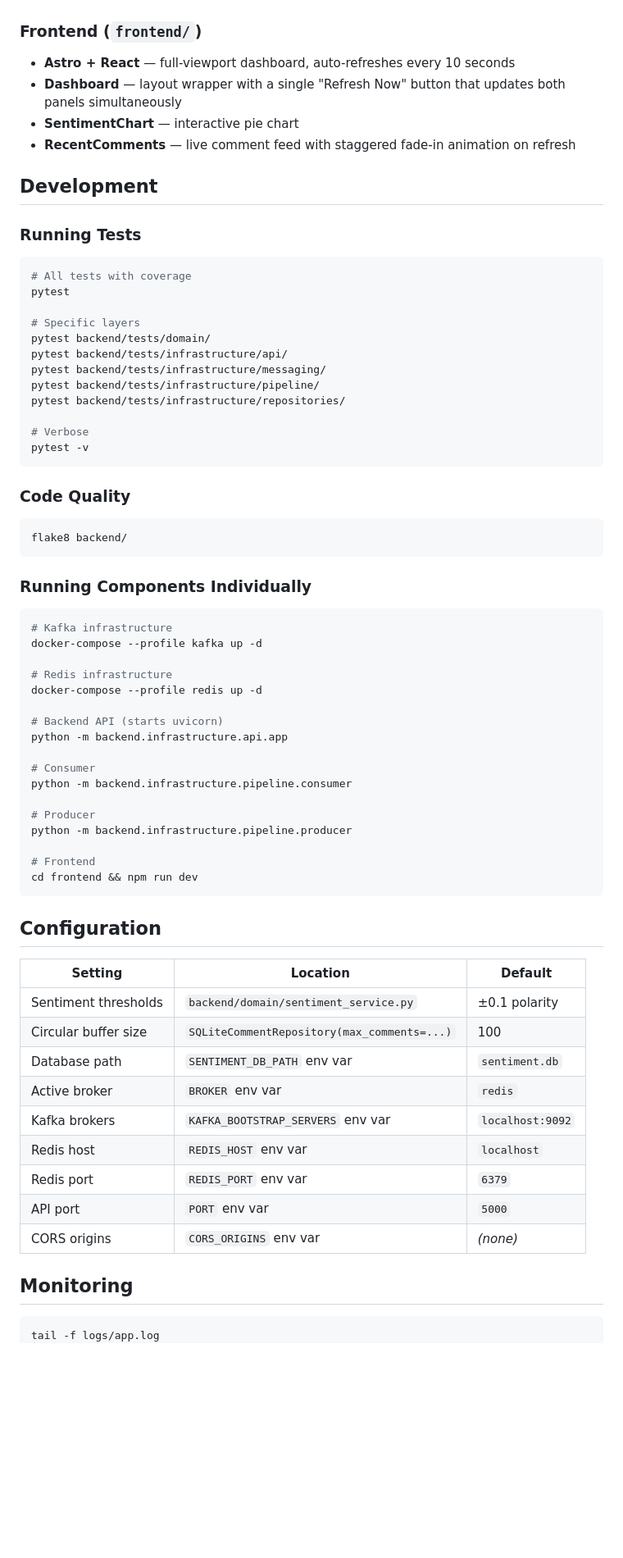
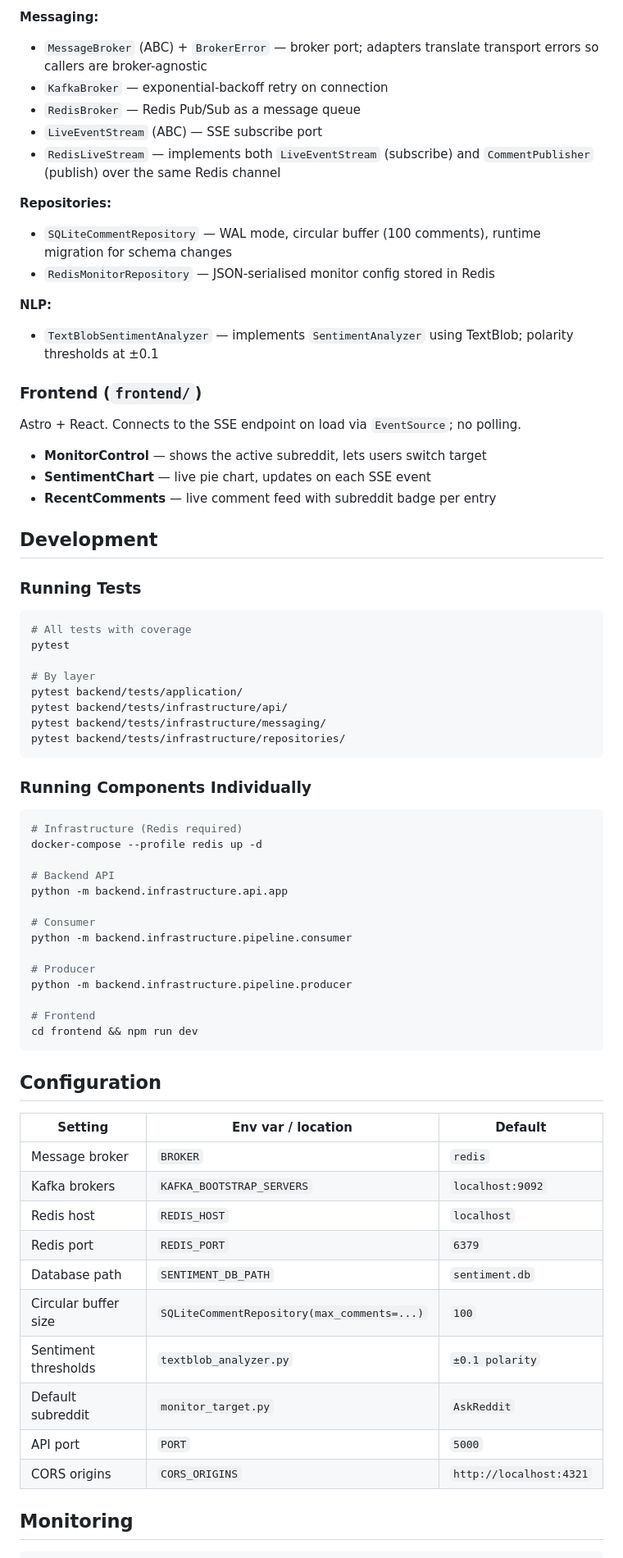
Before and after one commit to sharem/sentiment-analyzer, a Markdown page: README.md, the part around one of its changes. Shown at 82% size. Drawn GitHub-style; blank space fills up the shorter version.

````diff
--- a/README.md
+++ b/README.md
@@ -139,9 +161,24 @@ sentiment-analyzer/
+**Messaging:**
+- `MessageBroker` (ABC) + `BrokerError` — broker port; adapters translate transport errors so callers are broker-agnostic
+- `KafkaBroker` — exponential-backoff retry on connection
+- `RedisBroker` — Redis Pub/Sub as a message queue
+- `LiveEventStream` (ABC) — SSE subscribe port
+- `RedisLiveStream` — implements both `LiveEventStream` (subscribe) and `CommentPublisher` (publish) over the same Redis channel
+
+**Repositories:**
+- `SQLiteCommentRepository` — WAL mode, circular buffer (100 comments), runtime migration for schema changes
+- `RedisMonitorRepository` — JSON-serialised monitor config stored in Redis
+
+**NLP:**
+- `TextBlobSentimentAnalyzer` — implements `SentimentAnalyzer` using TextBlob; polarity thresholds at ±0.1
 
 ### Frontend (`frontend/`)
-- **Astro + React** — full-viewport dashboard, auto-refreshes every 10 seconds
-- **Dashboard** — layout wrapper with a single "Refresh Now" button that updates both panels simultaneously
-- **SentimentChart** — interactive pie chart
-- **RecentComments** — live comment feed with staggered fade-in animation on refresh
+
+Astro + React. Connects to the SSE endpoint on load via `EventSource`; no polling.
+
+- **MonitorControl** — shows the active subreddit, lets users switch target
+- **SentimentChart** — live pie chart, updates on each SSE event
+- **RecentComments** — live comment feed with subreddit badge per entry
 
 ## Development
 
@@ -151,33 +188,20 @@ sentiment-analyzer/
 # All tests with coverage
 pytest
 
-# Specific layers
-pytest backend/tests/domain/
+# By layer
+pytest backend/tests/application/
 pytest backend/tests/infrastructure/api/
 pytest backend/tests/infrastructure/messaging/
-pytest backend/tests/infrastructure/pipeline/
 pytest backend/tests/infrastructure/repositories/
-
-# Verbose
-pytest -v
-```
-
-### Code Quality
-
-```bash
-flake8 backend/
 ```
 
 ### Running Components Individually
 
 ```bash
-# Kafka infrastructure
-docker-compose --profile kafka up -d
-
-# Redis infrastructure
+# Infrastructure (Redis required)
 docker-compose --profile redis up -d
 
-# Backend API (starts uvicorn)
+# Backend API
 python -m backend.infrastructure.api.app
 
 # Consumer
@@ -192,20 +216,20 @@ cd frontend && npm run dev
 
 ## Configuration
 
-| Setting | Location | Default |
+| Setting | Env var / location | Default |
 |---|---|---|
-| Sentiment thresholds | `backend/domain/sentiment_service.py` | ±0.1 polarity |
-| Circular buffer size | `SQLiteCommentRepository(max_comments=...)` | 100 |
-| Database path | `SENTIMENT_DB_PATH` env var | `sentiment.db` |
-| Active broker | `BROKER` env var | `redis` |
-| Kafka brokers | `KAFKA_BOOTSTRAP_SERVERS` env var | `localhost:9092` |
-| Redis host | `REDIS_HOST` env var | `localhost` |
-| Redis port | `REDIS_PORT` env var | `6379` |
-| API port | `PORT` env var | `5000` |
-| CORS origins | `CORS_ORIGINS` env var | _(none)_ |
+| Message broker | `BROKER` | `redis` |
+| Kafka brokers | `KAFKA_BOOTSTRAP_SERVERS` | `localhost:9092` |
+| Redis host | `REDIS_HOST` | `localhost` |
+| Redis port | `REDIS_PORT` | `6379` |
+| Database path | `SENTIMENT_DB_PATH` | `sentiment.db` |
+| Circular buffer size | `SQLiteCommentRepository(max_comments=...)` | `100` |
+| Sentiment thresholds | `textblob_analyzer.py` | `±0.1 polarity` |
+| Default subreddit | `monitor_target.py` | `AskReddit` |
+| API port | `PORT` | `5000` |
+| CORS origins | `CORS_ORIGINS` | `http://localhost:4321` |
 
 ## Monitoring
 
 ```bash
-tail -f logs/app.log
 tail -f logs/consumer.log
````
Also changed, not shown: other parts of README.md (+94 -79 lines).
